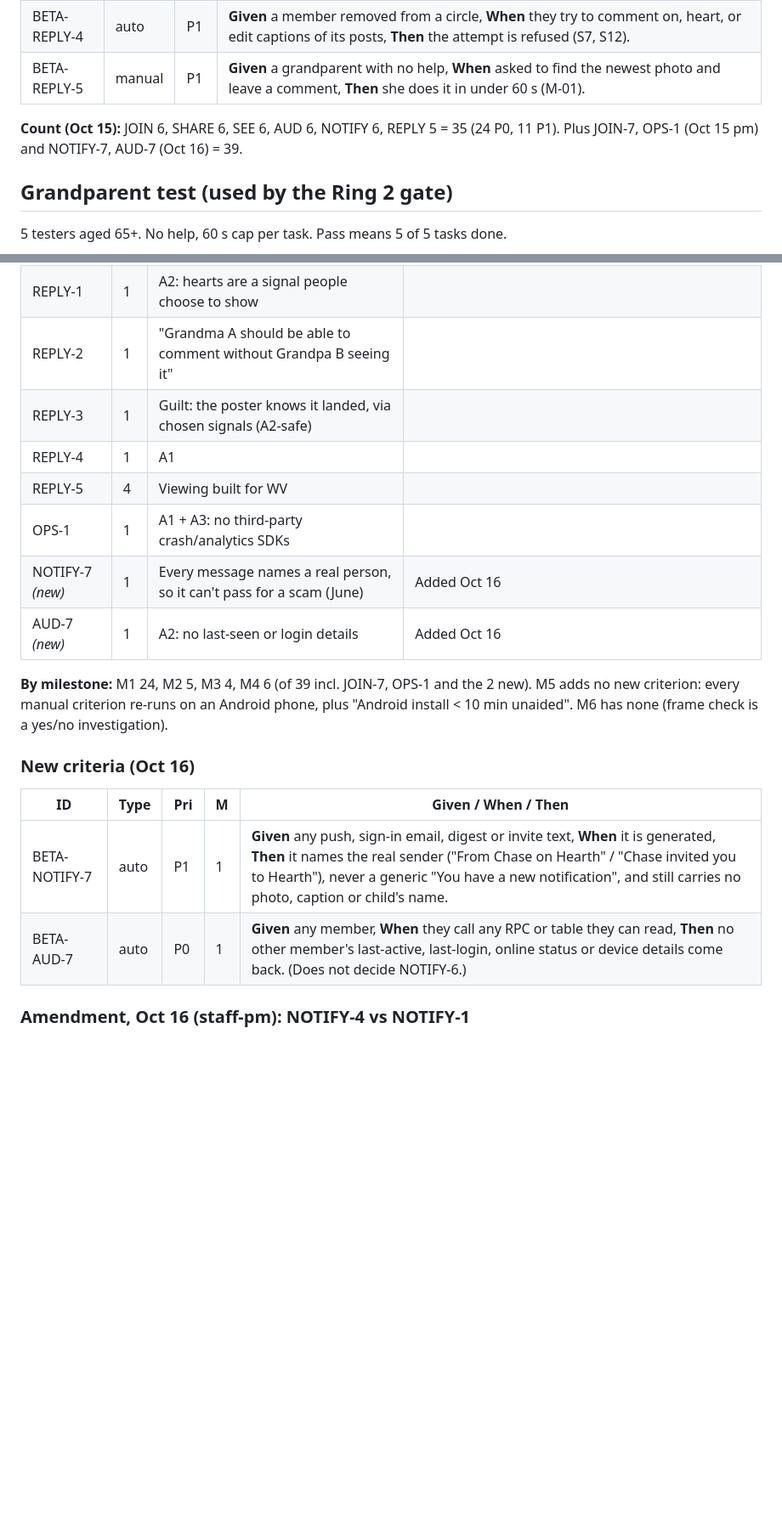
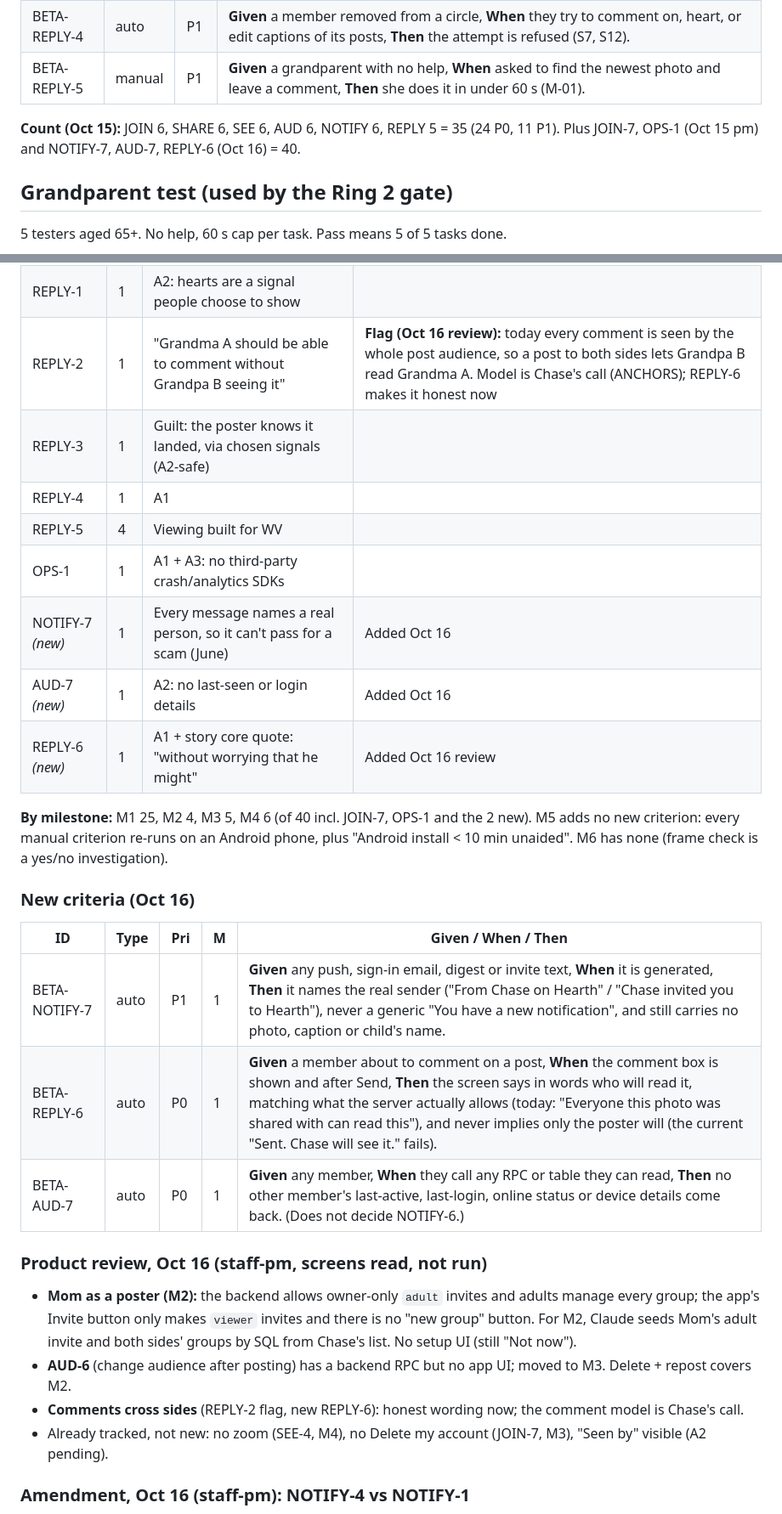
Before and after one commit to holroydchase-afk/Hearth, a Markdown page: BETA-SPEC.md, 2 parts joined by grey strips. Shown at 85% size. Drawn GitHub-style; blank space fills up the shorter version.

Commit message:
staff-pm: product review vs story; REPLY-6 (honest comment wording), M2 descopes, comment-audience call logged for Chase
Co-Authored-By: Claude Opus 5.5 <noreply@anthropic.com>
Claude-Session: https://claude.ai/code/session_01XH2xjH6LuJ5w1D2cxcZW3i

```diff
--- a/BETA-SPEC.md
+++ b/BETA-SPEC.md
@@ -66,7 +66,7 @@ Rules: no criterion, no build. qa-tdd writes each test red before app-engineer b
 | BETA-REPLY-4 | auto | P1 | **Given** a member removed from a circle, **When** they try to comment on, heart, or edit captions of its posts, **Then** the attempt is refused (S7, S12). |
 | BETA-REPLY-5 | manual | P1 | **Given** a grandparent with no help, **When** asked to find the newest photo and leave a comment, **Then** she does it in under 60 s (M-01). |
 
-**Count (Oct 15):** JOIN 6, SHARE 6, SEE 6, AUD 6, NOTIFY 6, REPLY 5 = 35 (24 P0, 11 P1). Plus JOIN-7, OPS-1 (Oct 15 pm) and NOTIFY-7, AUD-7 (Oct 16) = 39.
+**Count (Oct 15):** JOIN 6, SHARE 6, SEE 6, AUD 6, NOTIFY 6, REPLY 5 = 35 (24 P0, 11 P1). Plus JOIN-7, OPS-1 (Oct 15 pm) and NOTIFY-7, AUD-7, REPLY-6 (Oct 16) = 40.
 
 ## Grandparent test (used by the Ring 2 gate)
 5 testers aged 65+. No help, 60 s cap per task. Pass means 5 of 5 tasks done.
@@ -152,21 +152,29 @@ The test passes when 4 of 5 testers pass. Log each attempt on the Test Log with
 | NOTIFY-5 | 4 | Someone will never install an app (Earl's morning email); bridge to CF-18 | |
 | NOTIFY-6 | 2 | Megan "know Grandma saw it"; parental guilt | **Flag: conflicts with A2.** Awaiting Chase's decision before M4 (ANCHORS conflicts table). Built code stays |
 | REPLY-1 | 1 | A2: hearts are a signal people choose to show | |
-| REPLY-2 | 1 | "Grandma A should be able to comment without Grandpa B seeing it" | |
+| REPLY-2 | 1 | "Grandma A should be able to comment without Grandpa B seeing it" | **Flag (Oct 16 review):** today every comment is seen by the whole post audience, so a post to both sides lets Grandpa B read Grandma A. Model is Chase's call (ANCHORS); REPLY-6 makes it honest now |
 | REPLY-3 | 1 | Guilt: the poster knows it landed, via chosen signals (A2-safe) | |
 | REPLY-4 | 1 | A1 | |
 | REPLY-5 | 4 | Viewing built for WV | |
 | OPS-1 | 1 | A1 + A3: no third-party crash/analytics SDKs | |
 | NOTIFY-7 *(new)* | 1 | Every message names a real person, so it can't pass for a scam (June) | Added Oct 16 |
 | AUD-7 *(new)* | 1 | A2: no last-seen or login details | Added Oct 16 |
+| REPLY-6 *(new)* | 1 | A1 + story core quote: "without worrying that he might" | Added Oct 16 review |
 
-**By milestone:** M1 24, M2 5, M3 4, M4 6 (of 39 incl. JOIN-7, OPS-1 and the 2 new). M5 adds no new criterion: every manual criterion re-runs on an Android phone, plus "Android install < 10 min unaided". M6 has none (frame check is a yes/no investigation).
+**By milestone:** M1 25, M2 4, M3 5, M4 6 (of 40 incl. JOIN-7, OPS-1 and the 2 new). M5 adds no new criterion: every manual criterion re-runs on an Android phone, plus "Android install < 10 min unaided". M6 has none (frame check is a yes/no investigation).
 
 ### New criteria (Oct 16)
 | ID | Type | Pri | M | Given / When / Then |
 |---|---|---|---|---|
 | BETA-NOTIFY-7 | auto | P1 | 1 | **Given** any push, sign-in email, digest or invite text, **When** it is generated, **Then** it names the real sender ("From Chase on Hearth" / "Chase invited you to Hearth"), never a generic "You have a new notification", and still carries no photo, caption or child's name. |
+| BETA-REPLY-6 | auto | P0 | 1 | **Given** a member about to comment on a post, **When** the comment box is shown and after Send, **Then** the screen says in words who will read it, matching what the server actually allows (today: "Everyone this photo was shared with can read this"), and never implies only the poster will (the current "Sent. Chase will see it." fails). |
 | BETA-AUD-7 | auto | P0 | 1 | **Given** any member, **When** they call any RPC or table they can read, **Then** no other member's last-active, last-login, online status or device details come back. (Does not decide NOTIFY-6.) |
+
+### Product review, Oct 16 (staff-pm, screens read, not run)
+- **Mom as a poster (M2):** the backend allows owner-only `adult` invites and adults manage every group; the app's Invite button only makes `viewer` invites and there is no "new group" button. For M2, Claude seeds Mom's adult invite and both sides' groups by SQL from Chase's list. No setup UI (still "Not now").
+- **AUD-6** (change audience after posting) has a backend RPC but no app UI; moved to M3. Delete + repost covers M2.
+- **Comments cross sides** (REPLY-2 flag, new REPLY-6): honest wording now; the comment model is Chase's call.
+- Already tracked, not new: no zoom (SEE-4, M4), no Delete my account (JOIN-7, M3), "Seen by" visible (A2 pending).
 
 ### Amendment, Oct 16 (staff-pm): NOTIFY-4 vs NOTIFY-1
 NOTIFY-4 now reads: **Given** 5 photos in one post, or 3 posts within 10 minutes, **When** notices go out, **Then** each recipient gets 1 notice for the 5-photo post, and at most 2 for the 3 posts (the first right away so NOTIFY-1 holds; the rest as 1). Reason: the 60 s alert for the first post matters more than one extra buzz.
```
Also changed, not shown: other parts of BETA-SPEC.md (+2 -2 lines), ANCHORS.md (+2 -0 lines), REMAINING.md (+3 -1 lines).
